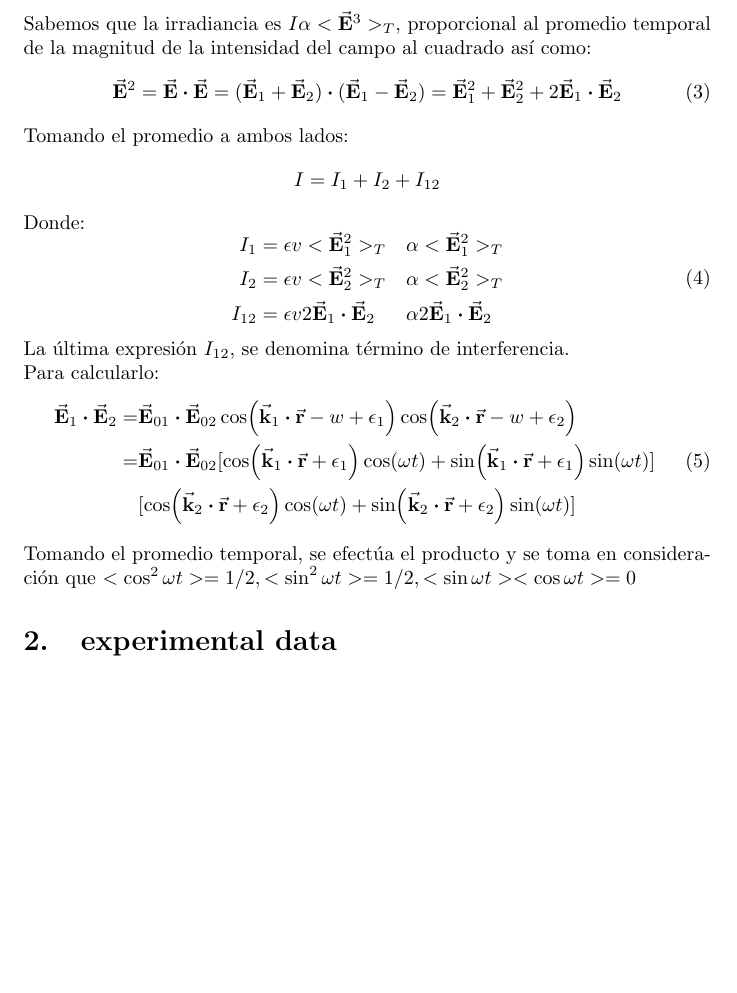
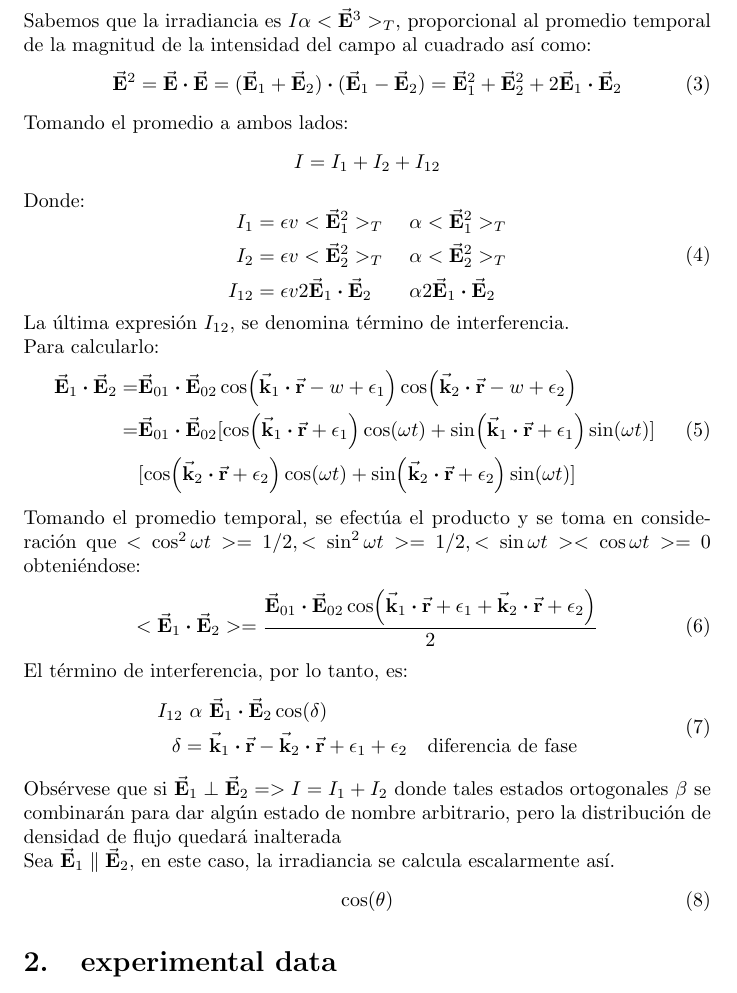
Before and after one commit to CestDiego/Laboratorio-Fisica-Itermedia-UNI, a LaTeX document (3-Precision Interferometer/informe.tex): part of page 2 of 4, cut so that both start at the same text, the shorter picture padded with empty space. Compiled offline with pdfLaTeX.

Commit message:
Almost finished last page of informe, what the fuck man. D:

```diff
--- a/3-Precision Interferometer/informe.tex
+++ b/3-Precision Interferometer/informe.tex
@@ -130,9 +130,9 @@
   \begin{equation}
     \label{eq:4}
     \begin{aligned}
-      I_1& = \epsilon v <\va{E}_1^2>_T & \alpha &<\va{E}_1^2>_T \\
-      I_2& = \epsilon v <\va{E}_2^2>_T & \alpha &<\va{E}_2^2>_T \\
-      I_{12}& = \epsilon v 2\va{E}_1\dotproduct\va{E}_2 & \alpha &2\va{E}_1\dotproduct\va{E}_2\\
+      I_1& = \epsilon v <\va{E}_1^2>_T &\ \alpha & <\va{E}_1^2>_T \\
+      I_2& = \epsilon v <\va{E}_2^2>_T &\ \alpha & <\va{E}_2^2>_T \\
+      I_{12}& = \epsilon v 2\va{E}_1\dotproduct\va{E}_2 &\ \alpha &2\va{E}_1\dotproduct\va{E}_2\\
     \end{aligned}
   \end{equation}
   La última expresión $I_{12}$, se denomina término de interferencia.
@@ -149,13 +149,37 @@
 
   Tomando el promedio temporal, se efectúa el producto y se toma en consideración que
   $<\cos^2\omega t> = 1/2, <\sin^2\omega t> = 1/2, <\sin\omega t><\cos\omega t> = 0$
+  obteniéndose:
+  \begin{equation}
+    \label{eq:6}
+    <\va{E}_1\dotproduct\va{E}_2> = \frac{\va{E}_{01}\dotproduct\va{E}_{02}\cos(\va{k}_1\dotproduct\va{r} + \epsilon_1 + \va{k}_2\dotproduct\va{r} + \epsilon_2) }{2}
+  \end{equation}
 
+  El término de interferencia, por lo tanto, es:
+  \begin{equation}
+    \label{eq:7}
+    \begin{aligned}
+      I_{12}\  \alpha\ &\va{E}_1\dotproduct\va{E}_2\cos(\delta)
+      \\
+      \delta =\ & \va{k}_1\dotproduct\va{r} - \va{k}_2\dotproduct\va{r} + \epsilon_1 + \epsilon_2\ \ \ \text{diferencia de fase}
+    \end{aligned}
+  \end{equation}
 
-% ----------------------------------------------------------------------------------------
-% section 2
-% ----------------------------------------------------------------------------------------
+  Obsérvese que si $\va{E}_1\perp\va{E}_2 => I = I_1 + I_2$ donde tales estados ortogonales $\beta$ se combinarán para dar algún estado
+  de nombre arbitrario, pero la distribución de densidad de flujo quedará
+  inalterada
+  \\
+  Sea $\va{E}_1\parallel \va{E}_2$, en este caso, la irradiancia se calcula escalarmente así.
+  \begin{equation}
+    \label{eq:8}
+    \cos(\theta)
+  \end{equation}
 
-\section{experimental data}
+  % ----------------------------------------------------------------------------------------
+  % section 2
+  % ----------------------------------------------------------------------------------------
+
+  \section{experimental data}
 \begin{tabular}{|l|l|}
   balance used & \#4\\
   magnesium from sample bottle & \#1
```
Also changed, not shown: 3-Precision Interferometer/informe.pdf.
